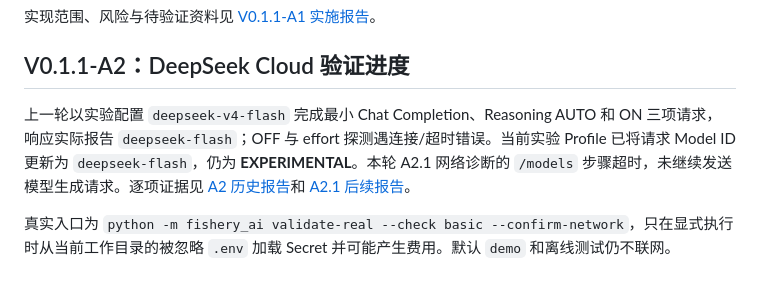
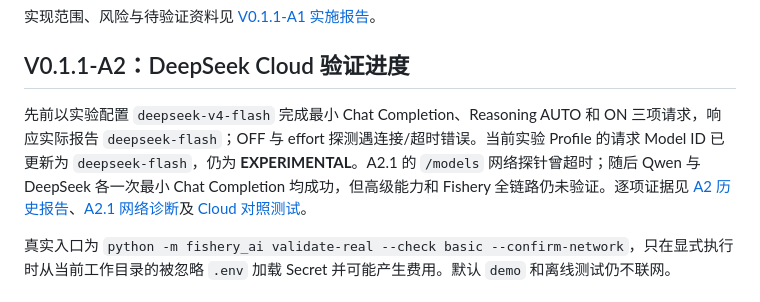
Before and after one commit to Mikorchara/FisheryAgent, a Markdown page: README.md, the part around the change. GitHub-like rendering.

Commit message:
feat: validate multi-provider cloud runtime

```diff
--- a/README.md
+++ b/README.md
@@ -41,7 +41,7 @@
 
 ## V0.1.1-A2：DeepSeek Cloud 验证进度
 
-上一轮以实验配置 `deepseek-v4-flash` 完成最小 Chat Completion、Reasoning AUTO 和 ON 三项请求，响应实际报告 `deepseek-flash`；OFF 与 effort 探测遇连接/超时错误。当前实验 Profile 已将请求 Model ID 更新为 `deepseek-flash`，仍为 **EXPERIMENTAL**。本轮 A2.1 网络诊断的 `/models` 步骤超时，未继续发送模型生成请求。逐项证据见 [A2 历史报告](docs/deep-dive/V0.1.1_A2_DEEPSEEK_VALIDATION_REPORT.md)和 [A2.1 后续报告](docs/deep-dive/V0.1.1_A2_1_DEEPSEEK_COMPATIBILITY_AND_NETWORK_DIAGNOSTICS.md)。
+先前以实验配置 `deepseek-v4-flash` 完成最小 Chat Completion、Reasoning AUTO 和 ON 三项请求，响应实际报告 `deepseek-flash`；OFF 与 effort 探测遇连接/超时错误。当前实验 Profile 的请求 Model ID 已更新为 `deepseek-flash`，仍为 **EXPERIMENTAL**。A2.1 的 `/models` 网络探针曾超时；随后 Qwen 与 DeepSeek 各一次最小 Chat Completion 均成功，但高级能力和 Fishery 全链路仍未验证。逐项证据见 [A2 历史报告](docs/deep-dive/V0.1.1_A2_DEEPSEEK_VALIDATION_REPORT.md)、[A2.1 网络诊断](docs/deep-dive/V0.1.1_A2_1_DEEPSEEK_COMPATIBILITY_AND_NETWORK_DIAGNOSTICS.md)及 [Cloud 对照测试](docs/deep-dive/V0.1.1_A2_2_QWEN_NETWORK_CONTROL_TEST.md)。
 
 真实入口为 `python -m fishery_ai validate-real --check basic --confirm-network`，只在显式执行时从当前工作目录的被忽略 `.env` 加载 Secret 并可能产生费用。默认 `demo` 和离线测试仍不联网。
 
```
Also changed, not shown: docs/deep-dive/V0.1.1_A2_2_QWEN_NETWORK_CONTROL_TEST.md (+6 -0 lines).
